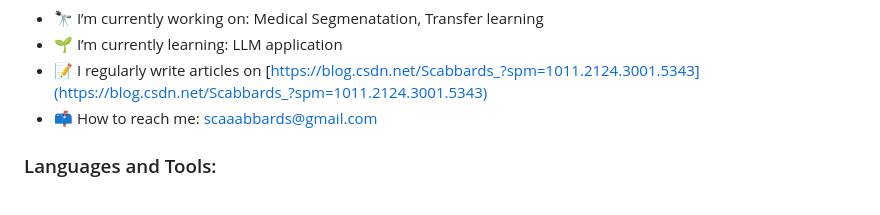
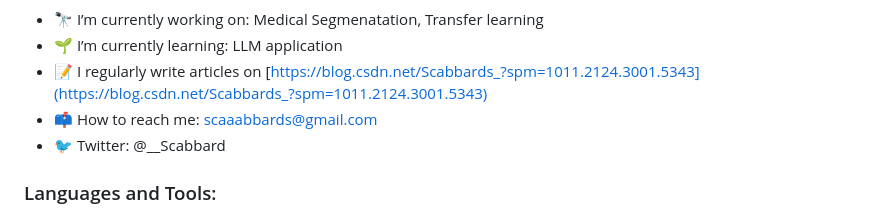
Before and after one commit to Scabbards1500/Scabbards1500, a Markdown page: README.md, the part around the change printed below. GitHub-like rendering.

```diff
--- a/README.md
+++ b/README.md
@@ -6,5 +7,6 @@ As I'm in the midst of application season, updates here may be slow. That said,
 - 🌱 I’m currently learning: LLM application
 - 📝 I regularly write articles on [https://blog.csdn.net/Scabbards_?spm=1011.2124.3001.5343](https://blog.csdn.net/Scabbards_?spm=1011.2124.3001.5343)
 - 📫 How to reach me: scaaabbards@gmail.com
+- 🐦 Twitter: @__Scabbard
 
 ### Languages and Tools:
```
Also changed, not shown: other parts of README.md (+3 -1 lines).
